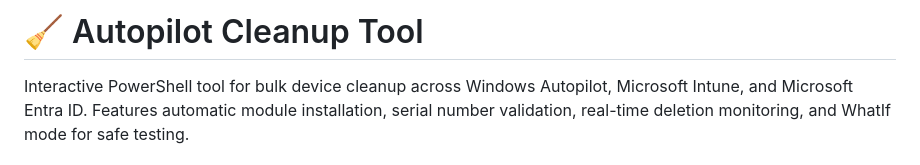
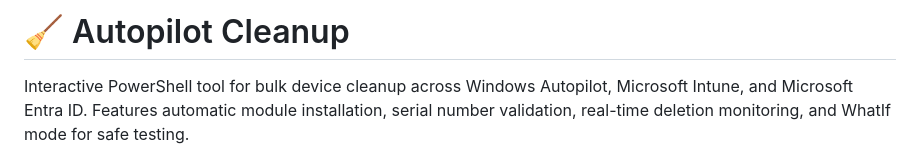
Before and after one commit to markorr321/Autopilot-Cleanup, a Markdown page: README.md, the part around the change. Drawn GitHub-style.

Commit message:
Revise README title and enhance project description
Updated project title in README and refined description.

```diff
--- a/README.md
+++ b/README.md
@@ -1,4 +1,4 @@
-# 🧹 Autopilot Cleanup Tool
+# 🧹 Autopilot Cleanup
 
 Interactive PowerShell tool for bulk device cleanup across Windows Autopilot, Microsoft Intune, and Microsoft Entra ID. Features automatic module installation, serial number validation, real-time deletion monitoring, and WhatIf mode for safe testing.
 
```
